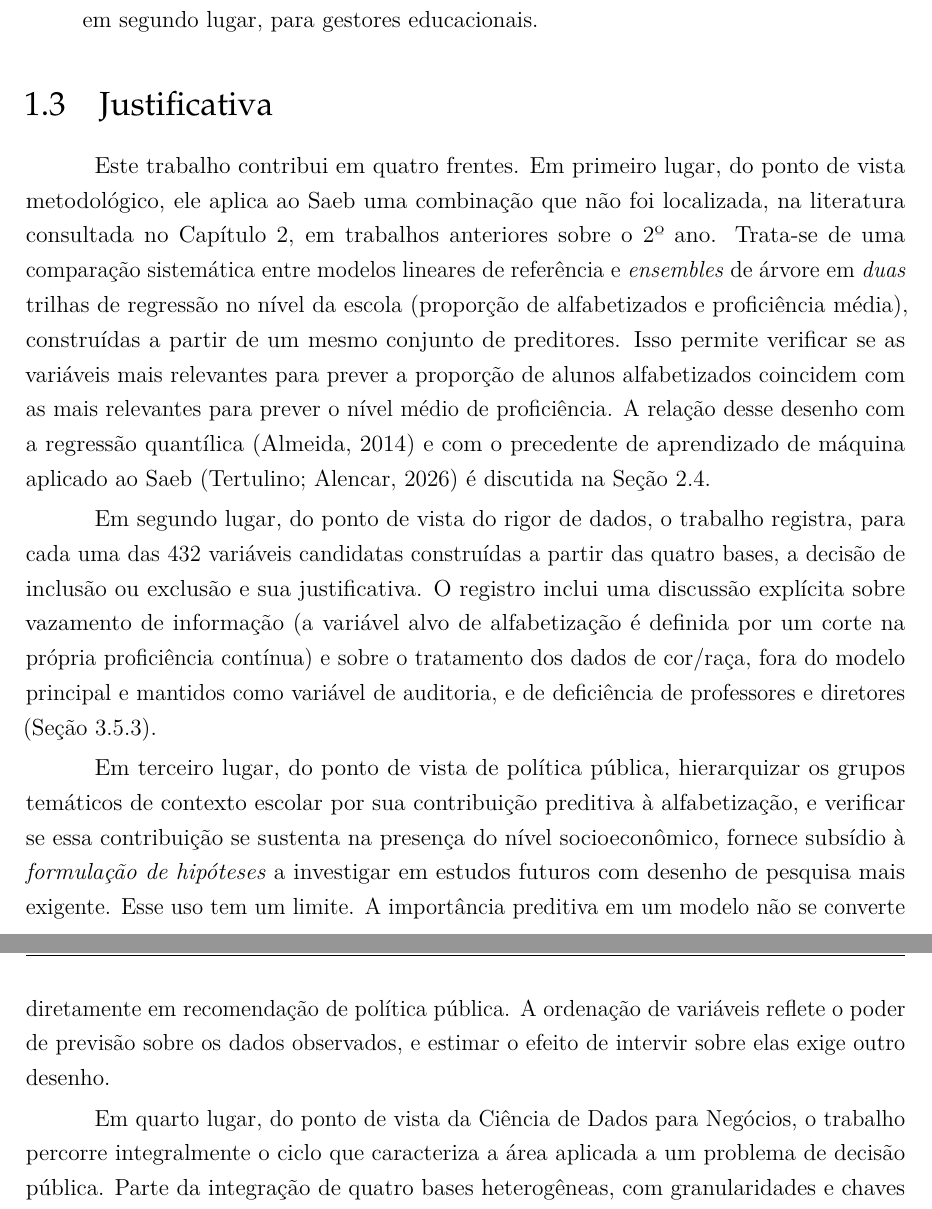
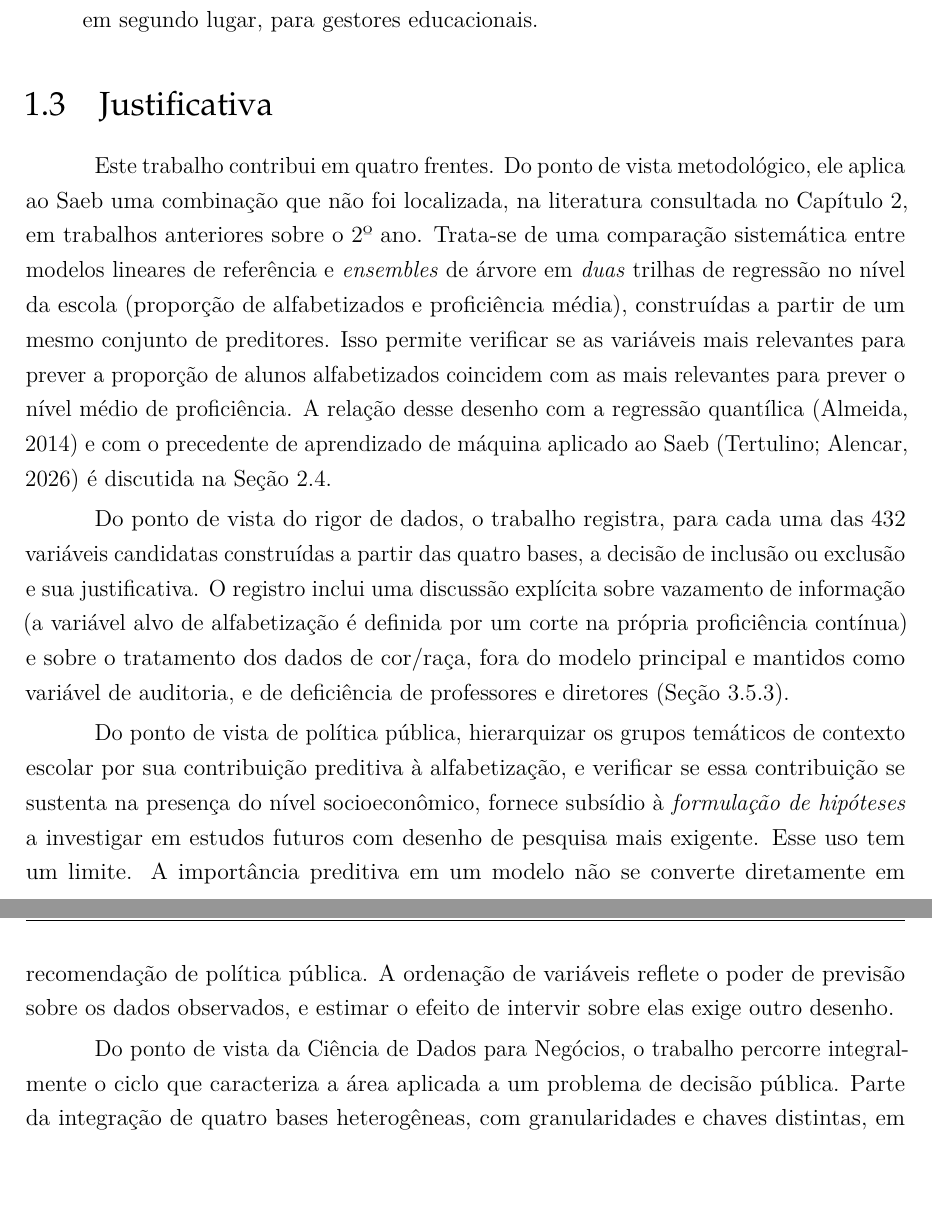
Before and after one commit to NercinoN21/tcc-alfabetizacao-saeb-ml, a LaTeX thesis (monografia/projeto.tex, which reads monografia/capitulos/principal.tex): two parts of pages 17 and 18 of 79 before the commit and two parts of pages 17 and 18 of 78 after it, joined at a grey line, cut so that both start at the same text, the shorter picture padded with empty space. Compiled offline with pdfLaTeX.

Commit message:
style(introducao): retira a enumeração ordinal da Justificativa

```diff
--- a/monografia/capitulos/principal.tex
+++ b/monografia/capitulos/principal.tex
@@ -276,8 +276,8 @@ com modelos interpretáveis de aprendizado de máquina.
 \section{Justificativa}
 \label{sec:justificativa}
 
-Este trabalho contribui em quatro frentes. Em primeiro lugar,
-do ponto de vista metodológico, ele aplica ao Saeb uma combinação
+Este trabalho contribui em quatro frentes. Do ponto de vista
+metodológico, ele aplica ao Saeb uma combinação
 que não foi localizada, na literatura consultada no Capítulo~2, em
 trabalhos anteriores sobre o 2º ano. Trata-se de uma comparação
 sistemática entre modelos lineares de referência e \textit{ensembles} de
@@ -291,7 +291,7 @@ precedente de aprendizado de máquina aplicado ao Saeb
 \cite{tertulino2025multilevel} é discutida na
 Seção~\ref{sec:quantilica-ml}.
 
-Em segundo lugar, do ponto de vista do rigor de dados, o trabalho registra,
+Do ponto de vista do rigor de dados, o trabalho registra,
 para cada uma das 432 variáveis candidatas construídas a partir das quatro
 bases, a decisão de inclusão ou exclusão e sua justificativa. O registro
 inclui uma discussão explícita sobre vazamento de informação (a variável
@@ -300,7 +300,7 @@ contínua) e sobre o tratamento dos dados de cor/raça, fora do modelo
 principal e mantidos como variável de auditoria, e de deficiência de
 professores e diretores (Seção~\ref{sec:etica}).
 
-Em terceiro lugar, do ponto de vista de política pública, hierarquizar os
+Do ponto de vista de política pública, hierarquizar os
 grupos temáticos de contexto escolar por sua contribuição preditiva à
 alfabetização, e verificar se essa contribuição se sustenta na presença do
 nível socioeconômico, fornece subsídio à \emph{formulação de hipóteses} a
@@ -310,7 +310,7 @@ diretamente em recomendação de política pública. A ordenação de variáveis
 reflete o poder de previsão sobre os dados observados, e estimar o efeito
 de intervir sobre elas exige outro desenho.
 
-Em quarto lugar, do ponto de vista da Ciência de Dados para Negócios, o
+Do ponto de vista da Ciência de Dados para Negócios, o
 trabalho percorre integralmente o ciclo que caracteriza a área aplicada a
 um problema de decisão pública. Parte da integração de quatro bases
 heterogêneas, com granularidades e chaves distintas, em uma base analítica
```
